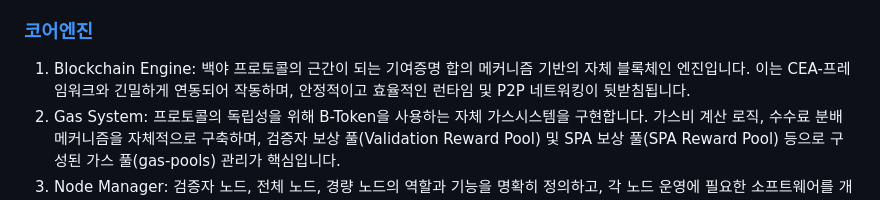
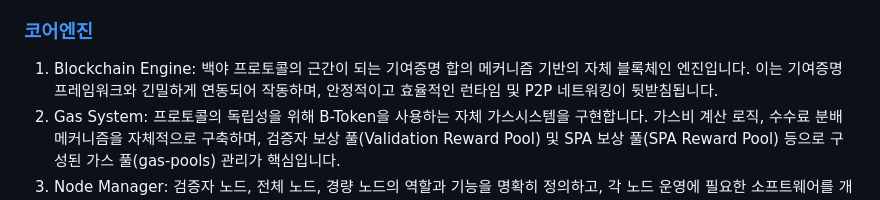
Before and after one commit to baekya-protocol/baekya-protocol, a Markdown page: docs/protocol_overview_kr.md, the part around the change. Rendered like a GitHub page.

```diff
--- a/docs/protocol_overview_kr.md
+++ b/docs/protocol_overview_kr.md
@@ -34,7 +34,7 @@
 
 ### [코어엔진](https://github.com/baekya-protocol/baekya-protocol/blob/main/core/README.md)
 
-1. Blockchain Engine: 백야 프로토콜의 근간이 되는 기여증명 합의 메커니즘 기반의 자체 블록체인 엔진입니다. 이는 CEA-프레임워크와 긴밀하게 연동되어 작동하며, 안정적이고 효율적인 런타임 및 P2P 네트워킹이 뒷받침됩니다.
+1. Blockchain Engine: 백야 프로토콜의 근간이 되는 기여증명 합의 메커니즘 기반의 자체 블록체인 엔진입니다. 이는 기여증명 프레임워크와 긴밀하게 연동되어 작동하며, 안정적이고 효율적인 런타임 및 P2P 네트워킹이 뒷받침됩니다.
 2. Gas System: 프로토콜의 독립성을 위해 B-Token을 사용하는 자체 가스시스템을 구현합니다. 가스비 계산 로직, 수수료 분배 메커니즘을 자체적으로 구축하며, 검증자 보상 풀(Validation Reward Pool) 및 SPA 보상 풀(SPA Reward Pool) 등으로 구성된 가스 풀(gas-pools) 관리가 핵심입니다.
 3. Node Manager: 검증자 노드, 전체 노드, 경량 노드의 역할과 기능을 명확히 정의하고, 각 노드 운영에 필요한 소프트웨어를 개발합니다.
 
```
